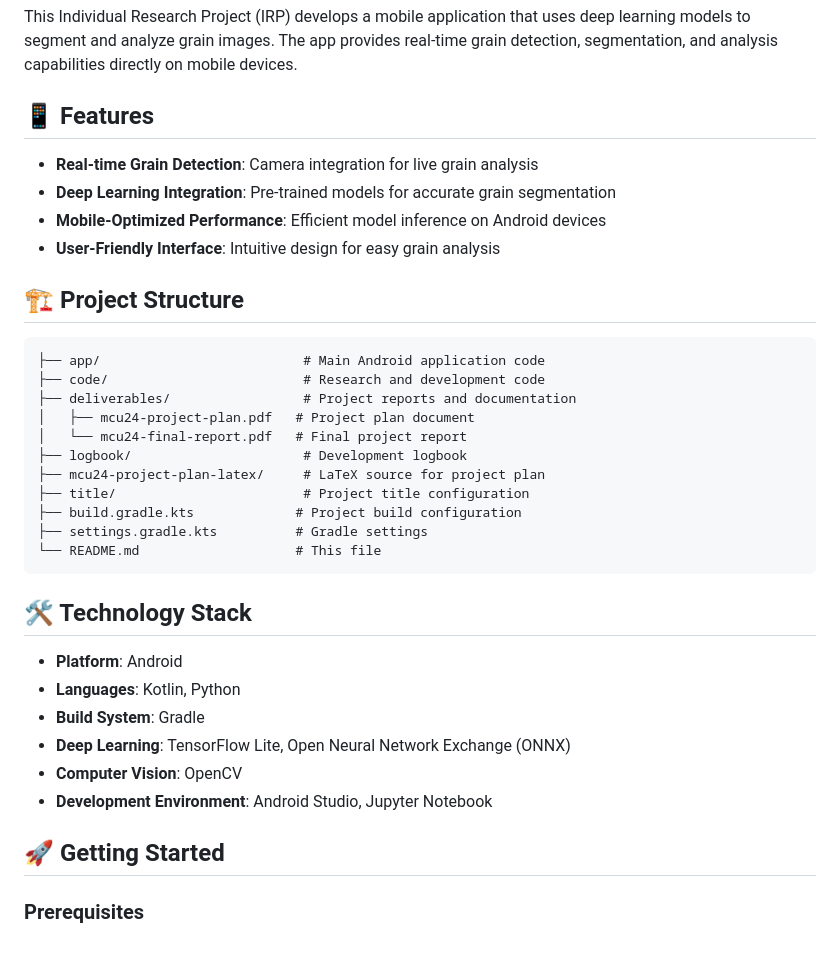
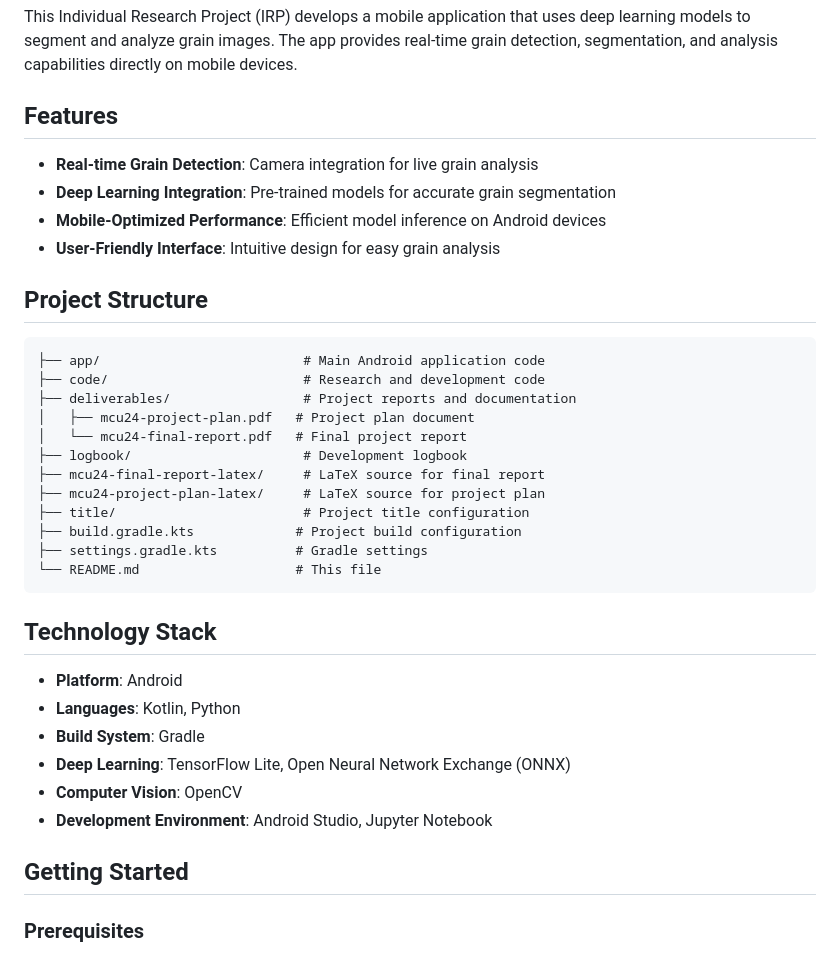
Before and after one commit to Mikkizy/ImageGrains, a Markdown page: README.md, the part around one of its changes. Rendered like a GitHub page.

````diff
--- a/README.md
+++ b/README.md
@@ -8,14 +8,14 @@ A mobile Android application that integrates deep learning models for automated
 
 This Individual Research Project (IRP) develops a mobile application that uses deep learning models to segment and analyze grain images. The app provides real-time grain detection, segmentation, and analysis capabilities directly on mobile devices.
 
-## 📱 Features
+## Features
 
 - **Real-time Grain Detection**: Camera integration for live grain analysis
 - **Deep Learning Integration**: Pre-trained models for accurate grain segmentation
 - **Mobile-Optimized Performance**: Efficient model inference on Android devices
 - **User-Friendly Interface**: Intuitive design for easy grain analysis
 
-## 🏗️ Project Structure
+## Project Structure
 
 ```
 ├── app/                          # Main Android application code
@@ -24,6 +24,7 @@ This Individual Research Project (IRP) develops a mobile application that uses d
 │   ├── mcu24-project-plan.pdf   # Project plan document
 │   └── mcu24-final-report.pdf   # Final project report
 ├── logbook/                      # Development logbook
+├── mcu24-final-report-latex/     # LaTeX source for final report
 ├── mcu24-project-plan-latex/     # LaTeX source for project plan
 ├── title/                        # Project title configuration
 ├── build.gradle.kts             # Project build configuration
@@ -31,7 +32,7 @@ This Individual Research Project (IRP) develops a mobile application that uses d
 └── README.md                    # This file
 ```
 
-## 🛠️ Technology Stack
+## Technology Stack
 
 - **Platform**: Android
 - **Languages**: Kotlin, Python
@@ -40,7 +41,7 @@ This Individual Research Project (IRP) develops a mobile application that uses d
 - **Computer Vision**: OpenCV
 - **Development Environment**: Android Studio, Jupyter Notebook
 
-## 🚀 Getting Started
+## Getting Started
 
 ### Prerequisites
 
````
Also changed, not shown: other parts of README.md (+12 -12 lines).
